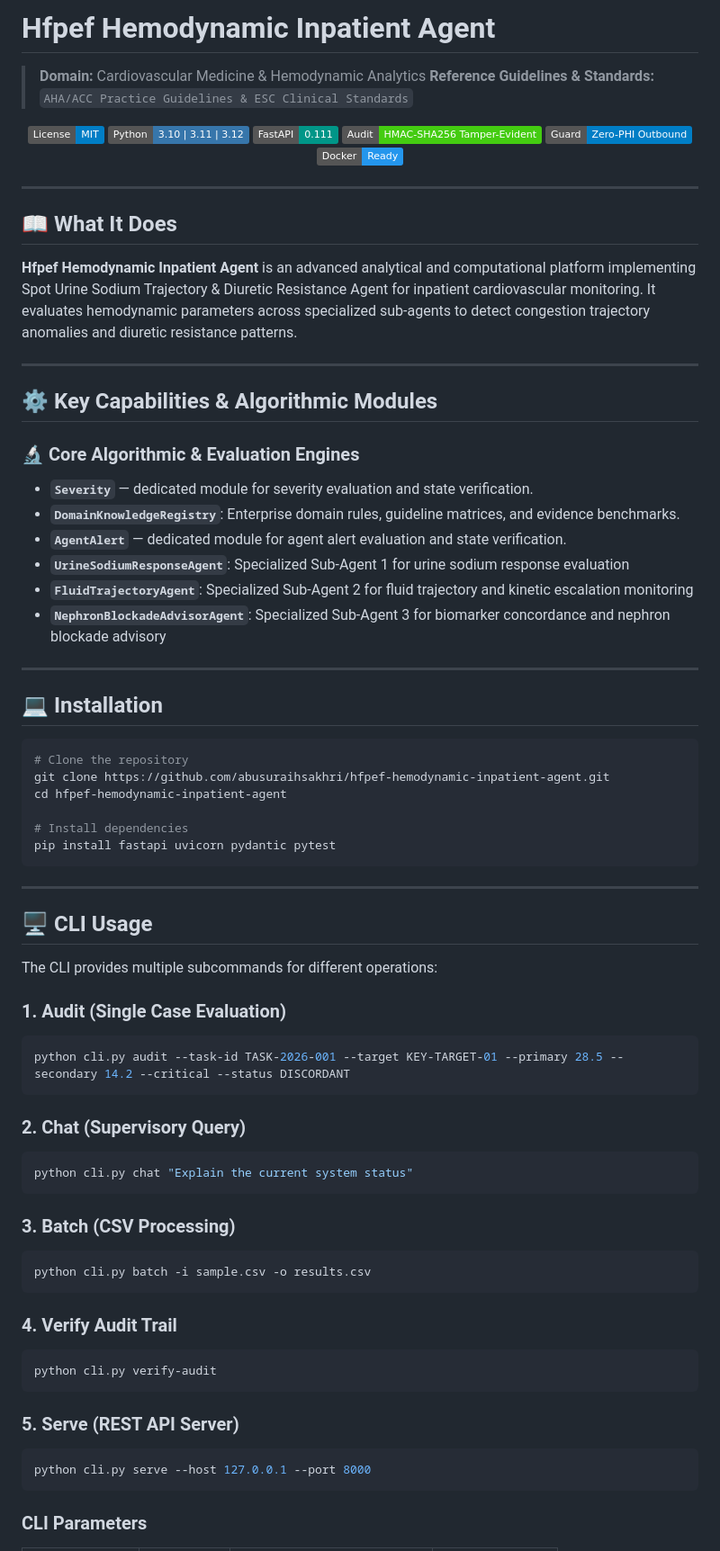
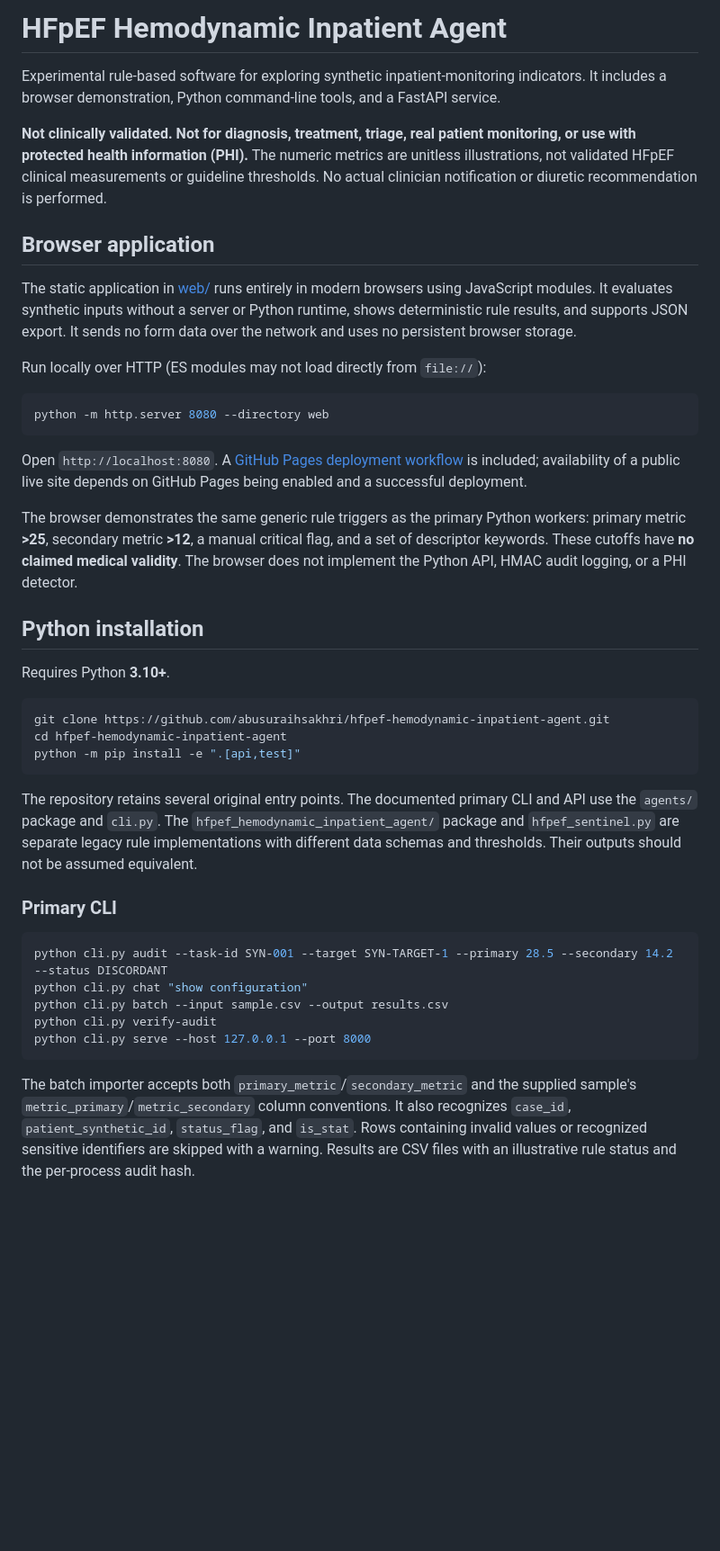
Before and after one commit to abusuraihsakhri/hfpef-hemodynamic-inpatient-agent, a Markdown page: README.md, the part around one of its changes. Shown at 90% size. Rendered like a GitHub page; badges without logos; blank space fills up the shorter version.

````diff
--- a/README.md
+++ b/README.md
@@ -1,81 +1,44 @@
-# Hfpef Hemodynamic Inpatient Agent
+# HFpEF Hemodynamic Inpatient Agent
 
-> **Domain:** Cardiovascular Medicine & Hemodynamic Analytics
-> **Reference Guidelines & Standards:** `AHA/ACC Practice Guidelines & ESC Clinical Standards`
+Experimental rule-based software for exploring synthetic inpatient-monitoring indicators. It includes a browser demonstration, Python command-line tools, and a FastAPI service.
 
-<div align="center">
+**Not clinically validated. Not for diagnosis, treatment, triage, real patient monitoring, or use with protected health information (PHI).** The numeric metrics are unitless illustrations, not validated HFpEF clinical measurements or guideline thresholds. No actual clinician notification or diuretic recommendation is performed.
 
-[![License: MIT](https://img.shields.io/badge/License-MIT-blue.svg)](LICENSE)
-![Python](https://img.shields.io/badge/Python-3.10%20%7C%203.11%20%7C%203.12-3776AB.svg?logo=python&logoColor=white)
-![FastAPI](https://img.shields.io/badge/FastAPI-0.111-009688.svg?logo=fastapi&logoColor=white)
-![Audit Trail](https://img.shields.io/badge/Audit-HMAC--SHA256_Tamper--Evident-brightgreen.svg)
-![Zero-PHI Guard](https://img.shields.io/badge/Guard-Zero--PHI_Outbound-blue.svg)
-![Docker](https://img.shields.io/badge/Docker-Ready-2496ED.svg?logo=docker&logoColor=white)
+## Browser application
 
-</div>
+The static application in [web/](web/) runs entirely in modern browsers using JavaScript modules. It evaluates synthetic inputs without a server or Python runtime, shows deterministic rule results, and supports JSON export. It sends no form data over the network and uses no persistent browser storage.
 
----
-
-## 📖 What It Does
-
-**Hfpef Hemodynamic Inpatient Agent** is an advanced analytical and computational platform implementing Spot Urine Sodium Trajectory & Diuretic Resistance Agent for inpatient cardiovascular monitoring. It evaluates hemodynamic parameters across specialized sub-agents to detect congestion trajectory anomalies and diuretic resistance patterns.
-
----
-
-## ⚙️ Key Capabilities & Algorithmic Modules
-
-### 🔬 Core Algorithmic & Evaluation Engines
-
-- **`Severity`** — dedicated module for severity evaluation and state verification.
-- **`DomainKnowledgeRegistry`**: Enterprise domain rules, guideline matrices, and evidence benchmarks.
-- **`AgentAlert`** — dedicated module for agent alert evaluation and state verification.
-- **`UrineSodiumResponseAgent`**: Specialized Sub-Agent 1 for urine sodium response evaluation
-- **`FluidTrajectoryAgent`**: Specialized Sub-Agent 2 for fluid trajectory and kinetic escalation monitoring
-- **`NephronBlockadeAdvisorAgent`**: Specialized Sub-Agent 3 for biomarker concordance and nephron blockade advisory
-
----
-
-## 💻 Installation
+Run locally over HTTP (ES modules may not load directly from `file://`):
 
 ```bash
-# Clone the repository
+python -m http.server 8080 --directory web
+```
+
+Open `http://localhost:8080`. A [GitHub Pages deployment workflow](.github/workflows/pages.yml) is included; availability of a public live site depends on GitHub Pages being enabled and a successful deployment.
+
+The browser demonstrates the same generic rule triggers as the primary Python workers: primary metric **>25**, secondary metric **>12**, a manual critical flag, and a set of descriptor keywords. These cutoffs have **no claimed medical validity**. The browser does not implement the Python API, HMAC audit logging, or a PHI detector.
+
+## Python installation
+
+Requires Python **3.10+**.
+
+```bash
 git clone https://github.com/abusuraihsakhri/hfpef-hemodynamic-inpatient-agent.git
 cd hfpef-hemodynamic-inpatient-agent
-
-# Install dependencies
-pip install fastapi uvicorn pydantic pytest
+python -m pip install -e ".[api,test]"
 ```
 
----
+The repository retains several original entry points. The documented primary CLI and API use the `agents/` package and `cli.py`. The `hfpef_hemodynamic_inpatient_agent/` package and `hfpef_sentinel.py` are separate legacy rule implementations with different data schemas and thresholds. Their outputs should not be assumed equivalent.
 
-## 🖥️ CLI Usage
+### Primary CLI
 
-The CLI provides multiple subcommands for different operations:
-
-### 1. Audit (Single Case Evaluation)
 ```bash
-python cli.py audit --task-id TASK-2026-001 --target KEY-TARGET-01 --primary 28.5 --secondary 14.2 --critical --status DISCORDANT
-```
-
-### 2. Chat (Supervisory Query)
-```bash
-python cli.py chat "Explain the current system status"
-```
-
-### 3. Batch (CSV Processing)
-```bash
-python cli.py batch -i sample.csv -o results.csv
-```
-
-### 4. Verify Audit Trail
-```bash
+python cli.py audit --task-id SYN-001 --target SYN-TARGET-1 --primary 28.5 --secondary 14.2 --status DISCORDANT
+python cli.py chat "show configuration"
+python cli.py batch --input sample.csv --output results.csv
 python cli.py verify-audit
-```
-
-### 5. Serve (REST API Server)
-```bash
 python cli.py serve --host 127.0.0.1 --port 8000
 ```
 
-### CLI Parameters
+The batch importer accepts both `primary_metric`/`secondary_metric` and the supplied sample's `metric_primary`/`metric_secondary` column conventions. It also recognizes `case_id`, `patient_synthetic_id`, `status_flag`, and `is_stat`. Rows containing invalid values or recognized sensitive identifiers are skipped with a warning. Results are CSV files with an illustrative rule status and the per-process audit hash.
 
````
Also changed, not shown: other parts of README.md (+30 -83 lines).
